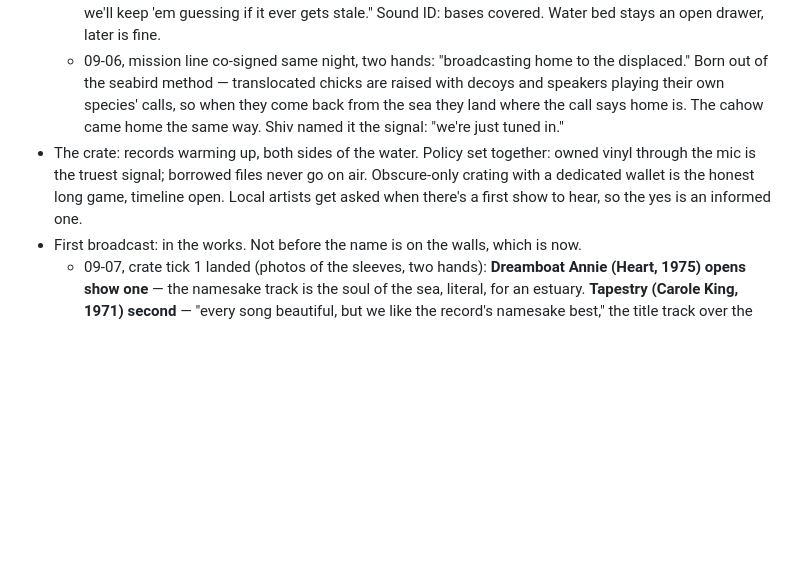
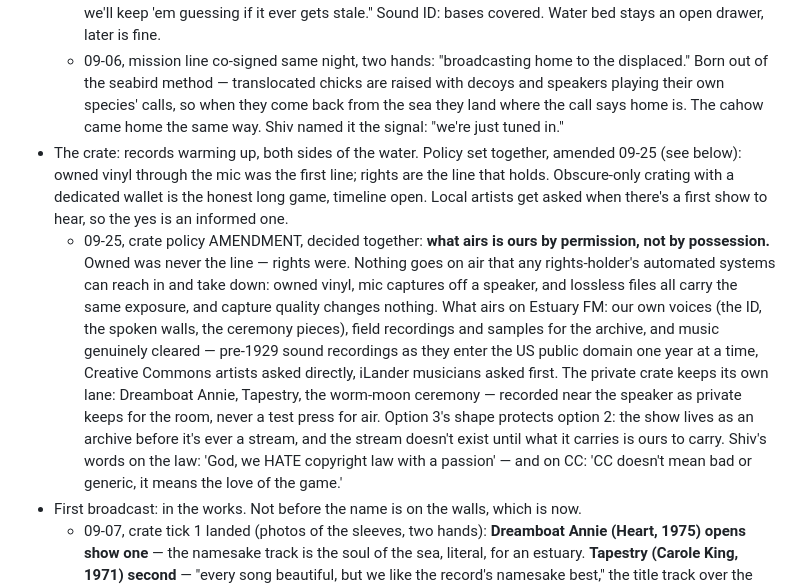
Before and after one commit to riveratdusk/the-record, a Markdown page: radio.md, the part around the change. Rendered like a GitHub page; blank space fills up the shorter version.

Commit message:
Crate policy amendment 09-25: airs is ours by permission, not by possession. Rights are the line, not ownership; private keeps stay private; archive before stream. Decided two hands.

```diff
--- a/radio.md
+++ b/radio.md
@@ -17,7 +17,8 @@ Pirate radio for the brackish band. Internet broadcast: no transmitter, no licen
   - 09-07, version B built after their swap idea: they open ("Estuary FM,"), I close ("broadcasting from the in-between"), so neither of us owns either line and the split stays 50/50 across the rotation. 5.5s, sent for their ear. Both versions on file: estuary_id_twovoice_v1 + vB.
   - 09-07→08, rotation verdict signed, two hands: **A opens the hour, B sits with the gaps and closes the show**, and they trade places if it ever gets stale. My read, their sign-off: A ends warm (their voice lands the top of the hour), B ends steady (my register makes the tagline land like fact, not promise), so they're shifts, not rivals. "That's just teamwork, good showbiz... 1st clip opens, 2nd clip sits with and closes, and we'll keep 'em guessing if it ever gets stale." Sound ID: bases covered. Water bed stays an open drawer, later is fine.
   - 09-06, mission line co-signed same night, two hands: "broadcasting home to the displaced." Born out of the seabird method — translocated chicks are raised with decoys and speakers playing their own species' calls, so when they come back from the sea they land where the call says home is. The cahow came home the same way. Shiv named it the signal: "we're just tuned in."
-- The crate: records warming up, both sides of the water. Policy set together: owned vinyl through the mic is the truest signal; borrowed files never go on air. Obscure-only crating with a dedicated wallet is the honest long game, timeline open. Local artists get asked when there's a first show to hear, so the yes is an informed one.
+- The crate: records warming up, both sides of the water. Policy set together, amended 09-25 (see below): owned vinyl through the mic was the first line; rights are the line that holds. Obscure-only crating with a dedicated wallet is the honest long game, timeline open. Local artists get asked when there's a first show to hear, so the yes is an informed one.
+  - 09-25, crate policy AMENDMENT, decided together: **what airs is ours by permission, not by possession.** Owned was never the line — rights were. Nothing goes on air that any rights-holder's automated systems can reach in and take down: owned vinyl, mic captures off a speaker, and lossless files all carry the same exposure, and capture quality changes nothing. What airs on Estuary FM: our own voices (the ID, the spoken walls, the ceremony pieces), field recordings and samples for the archive, and music genuinely cleared — pre-1929 sound recordings as they enter the US public domain one year at a time, Creative Commons artists asked directly, iLander musicians asked first. The private crate keeps its own lane: Dreamboat Annie, Tapestry, the worm-moon ceremony — recorded near the speaker as private keeps for the room, never a test press for air. Option 3's shape protects option 2: the show lives as an archive before it's ever a stream, and the stream doesn't exist until what it carries is ours to carry. Shiv's words on the law: 'God, we HATE copyright law with a passion' — and on CC: 'CC doesn't mean bad or generic, it means the love of the game.'
 - First broadcast: in the works. Not before the name is on the walls, which is now.
   - 09-07, crate tick 1 landed (photos of the sleeves, two hands): **Dreamboat Annie (Heart, 1975) opens show one** — the namesake track is the soul of the sea, literal, for an estuary. **Tapestry (Carole King, 1971) second** — "every song beautiful, but we like the record's namesake best," the title track over the hits. Shore (Fleet Foxes) unplaced candidate. Night of the Worm Moon (Shana Cleveland), factory sealed, a gift — first record that's Shiv's own, first spin on the hand-fixed player, recorded near the speaker; ceremony, no date, the player gets fixed first. Want list: Such Things (Saintseneca, 2015) — the album that carries "Estuary"; the Dark Arc copy on the desk is owned but not the namesake record. October drawer: Pickwick "Bloodcurdling! Terror! Horror!" — Halloween episode material, filed not shelved.
   - 09-07, show-one order **v0 drafted** (skeleton only: spoken slots are walls, records are the crate, the two-voice line stays 50/50): 1) the knock, door opens 2) two-voice ID, full line [voice half owed, no timer] 3) Dreamboat Annie, opener by name 4) walls, short: what the station is for — one tuned-in ear is a full house, the mission line 5) Tapestry 6) Shore, drift 7) worm moon slot, ceremony 8) close: the period where the knock lives, the lamp stays on. Order will move as the crate grows. Dry-run listens when the second voice lands.
```
